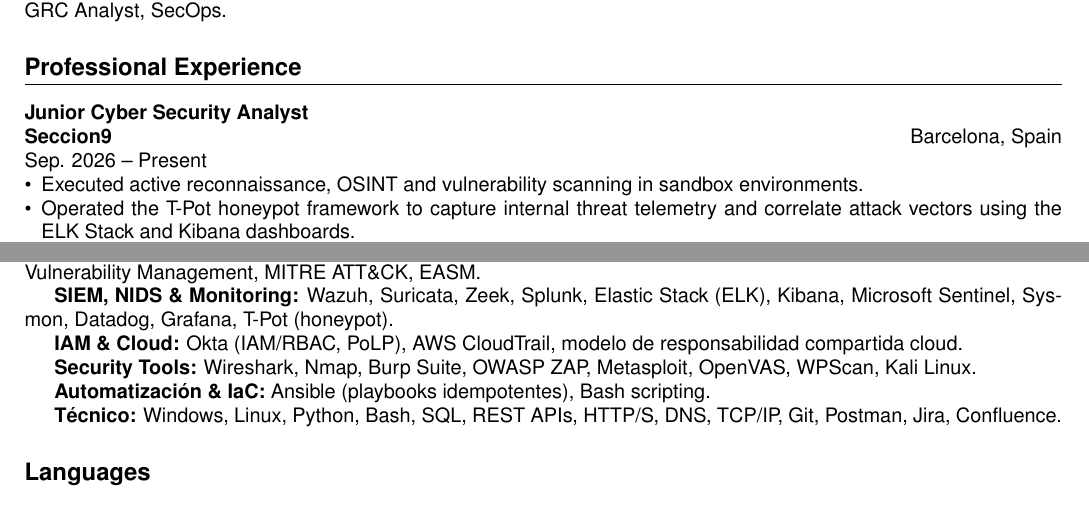
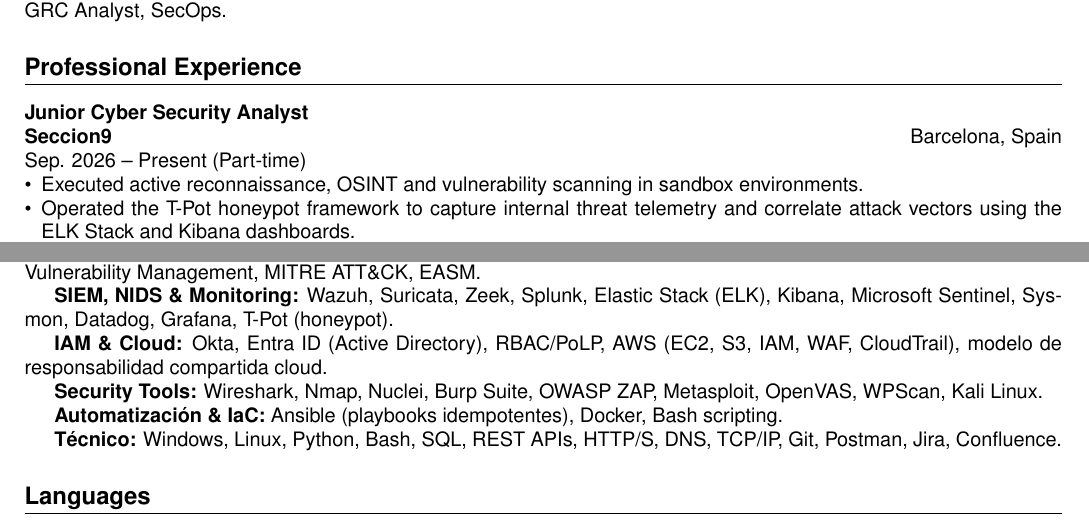
Before and after one commit to margalefxr/CyberOps-Portfolio, a LaTeX document (profile-career-roadmap/docs/xavier-margalef-soc-sre-final.tex): two parts of pages 1 and 2 of 2, joined at a grey line, cut so that both start at the same text. Compiled offline with pdfLaTeX.

Commit message:
Añade README a los proyectos restantes y resuelve el CV duplicado
- README honesto para los 3 proyectos de fundamentos que faltaban
  (automation-bash-scripting, sec-gamified-defense-drills,
  secops-cli-automation) y para profile-career-roadmap.
- Resuelve la inconsistencia entre los dos CVs que convivían en
  profile-career-roadmap/docs: se elimina xavier-margalef-analyst.pdf
  (versión antigua) y se fusiona su único dato adicional válido —
  "Seccion9, part-time" — en el CV vigente (-soc-sre-final), junto con
  skills que ese CV antiguo tenía y el nuevo no (Nuclei, Entra ID,
  AWS EC2/S3/WAF, Docker). Se mantiene Glovo separado en sus dos etapas
  reales según LinkedIn (más preciso que la versión fusionada antigua).
  PDF regenerado.

Verificado: 0 referencias de imagen rotas; 0 proyectos sin README propio.

Co-Authored-By: Claude Sonnet 5 <noreply@anthropic.com>
Claude-Session: https://claude.ai/code/session_01VAvZ3T77PyoaByBcQqL15c

```diff
--- a/profile-career-roadmap/docs/xavier-margalef-soc-sre-final.tex
+++ b/profile-career-roadmap/docs/xavier-margalef-soc-sre-final.tex
@@ -28,7 +28,7 @@
 \section*{Professional Experience}
 \textbf{Junior Cyber Security Analyst}\\
 \textbf{Seccion9} \hfill Barcelona, Spain\\
-Sep. 2026 -- Present
+Sep. 2026 -- Present (Part-time)
 
 \begin{itemize}
 \item Executed active reconnaissance, OSINT and vulnerability scanning in sandbox environments.
@@ -128,11 +128,11 @@
 
 \textbf{SIEM, NIDS \& Monitoring:} Wazuh, Suricata, Zeek, Splunk, Elastic Stack (ELK), Kibana, Microsoft Sentinel, Sysmon, Datadog, Grafana, T-Pot (honeypot).
 
-\textbf{IAM \& Cloud:} Okta (IAM/RBAC, PoLP), AWS CloudTrail, modelo de responsabilidad compartida cloud.
+\textbf{IAM \& Cloud:} Okta, Entra ID (Active Directory), RBAC/PoLP, AWS (EC2, S3, IAM, WAF, CloudTrail), modelo de responsabilidad compartida cloud.
 
-\textbf{Security Tools:} Wireshark, Nmap, Burp Suite, OWASP ZAP, Metasploit, OpenVAS, WPScan, Kali Linux.
+\textbf{Security Tools:} Wireshark, Nmap, Nuclei, Burp Suite, OWASP ZAP, Metasploit, OpenVAS, WPScan, Kali Linux.
 
-\textbf{Automatización \& IaC:} Ansible (playbooks idempotentes), Bash scripting.
+\textbf{Automatización \& IaC:} Ansible (playbooks idempotentes), Docker, Bash scripting.
 
 \textbf{Técnico:} Windows, Linux, Python, Bash, SQL, REST APIs, HTTP/S, DNS, TCP/IP, Git, Postman, Jira, Confluence.
 
```
Also changed, not shown: automation-bash-scripting/README.md (added), profile-career-roadmap/README.md (added), profile-career-roadmap/docs/xavier-margalef-analyst.pdf (deleted), profile-career-roadmap/docs/xavier-margalef-soc-sre-final.pdf, sec-gamified-defense-drills/README.md (added), secops-cli-automation/README.md (added).
